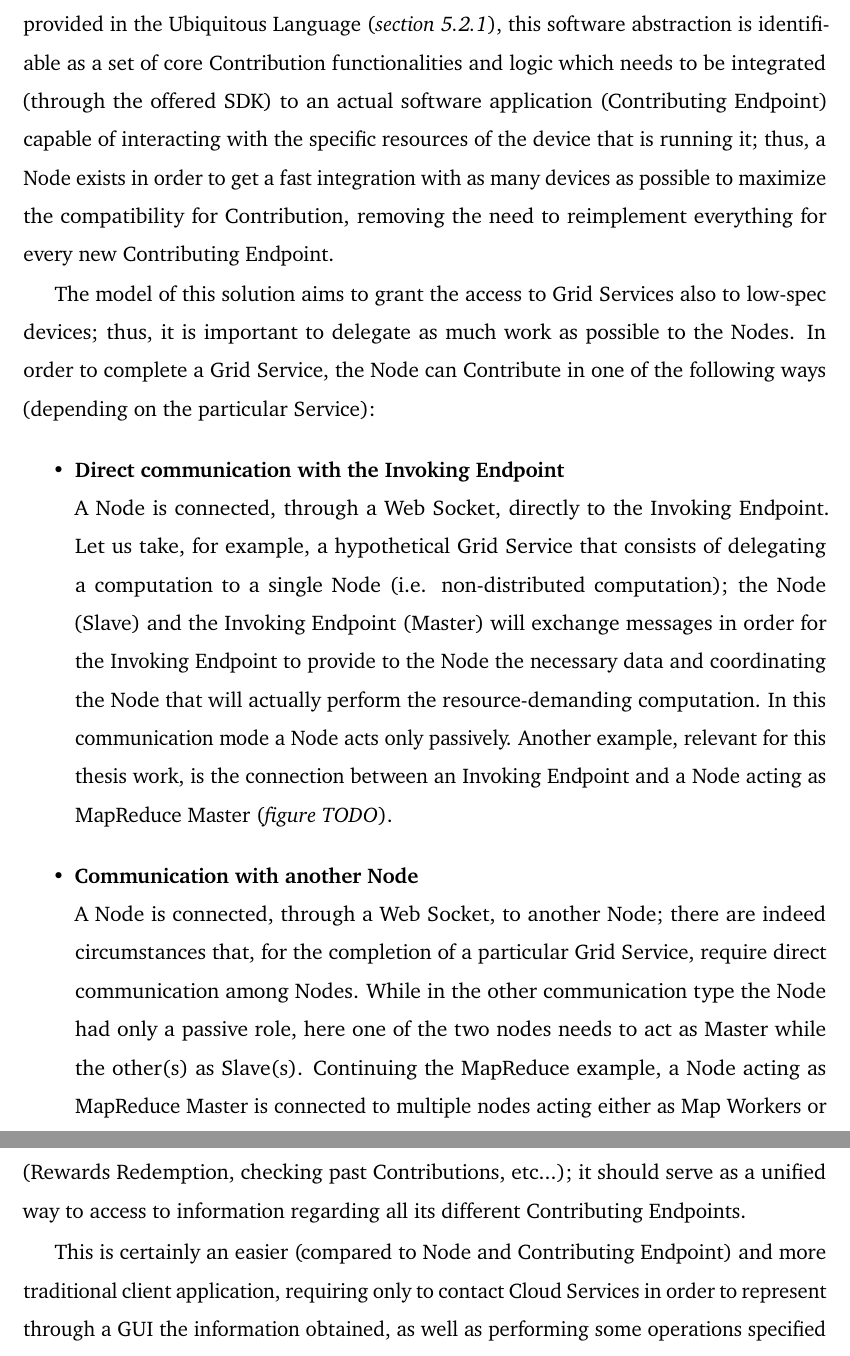
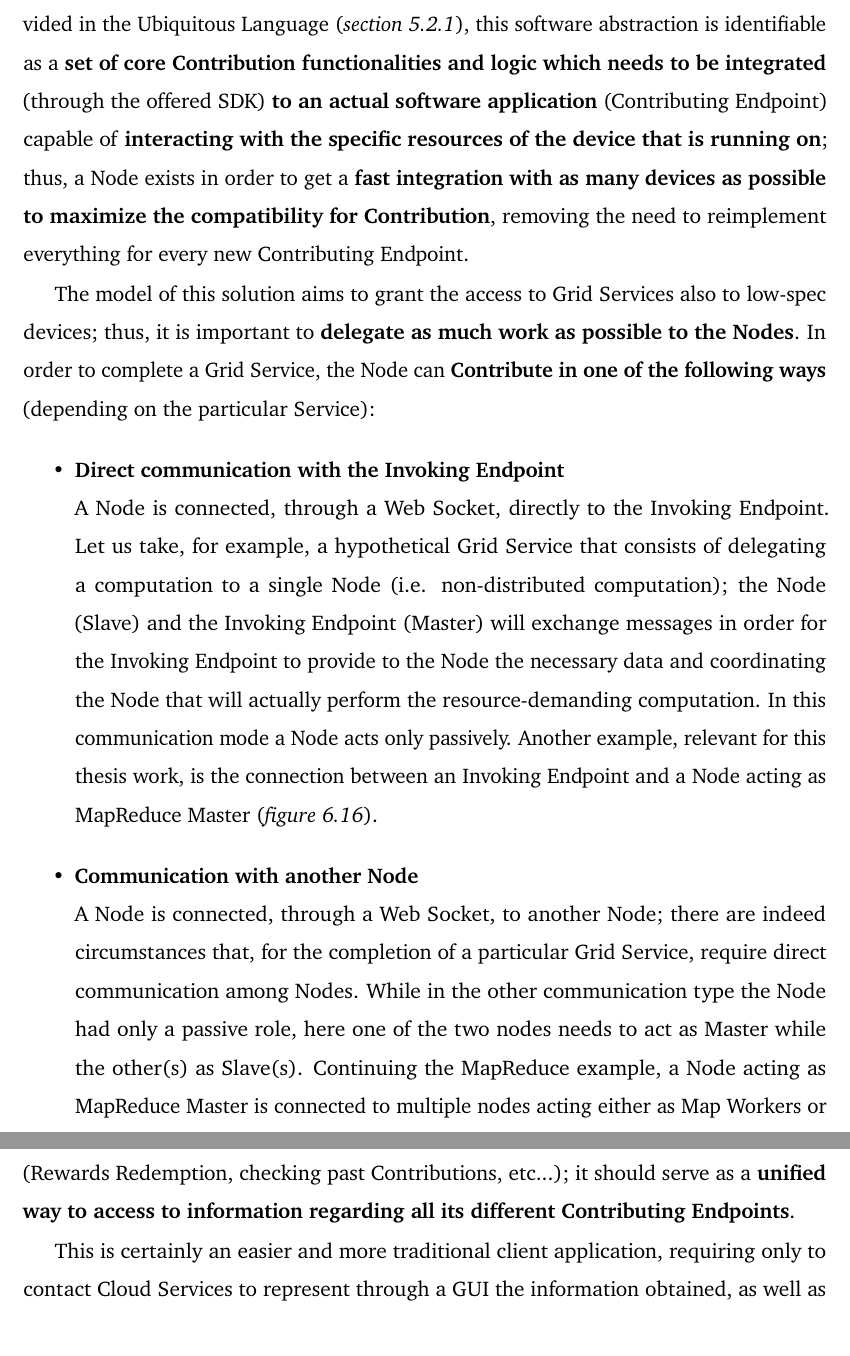
Before and after one commit to Tale152/master-thesis, a LaTeX thesis (main.tex, which reads document/chapters/chapter_6/sections/1_architecture.tex): two parts of pages 86 and 87 of 111, joined at a grey line, cut so that both start at the same text. Compiled offline with pdfLaTeX.

Commit message:
higlighted terms in Contributor area

```diff
--- a/document/chapters/chapter_6/sections/1_architecture.tex
+++ b/document/chapters/chapter_6/sections/1_architecture.tex
@@ -111,16 +111,16 @@ Moreover, the Invoking Endpoint (which belongs to the Customer area) and the add
 \end{figure}
 
 \subsubsection{Node}
-This is the primary entity when it comes to contribution.
-Continuing the definition provided in the Ubiquitous Language (\textit{section \ref{ubiquitous_language}}), this software abstraction is identifiable as a set of core Contribution functionalities and logic which needs to be integrated (through the offered SDK) to an actual software application (Contributing Endpoint) capable of interacting with the specific resources of the device that is running it; thus, a Node exists in order to get a fast integration with as many devices as possible to maximize the compatibility for Contribution, removing the need to reimplement everything for every new Contributing Endpoint.
+This is the \textbf{primary entity when it comes to contribution}.
+Continuing the definition provided in the Ubiquitous Language (\textit{section \ref{ubiquitous_language}}), this software abstraction is identifiable as a \textbf{set of core Contribution functionalities and logic which needs to be integrated} (through the offered SDK) \textbf{to an actual software application} (Contributing Endpoint) capable of \textbf{interacting with the specific resources of the device that is running on}; thus, a Node exists in order to get a \textbf{fast integration with as many devices as possible to maximize the compatibility for Contribution}, removing the need to reimplement everything for every new Contributing Endpoint.
 
-The model of this solution aims to grant the access to Grid Services also to low-spec devices; thus, it is important to delegate as much work as possible to the Nodes. In order to complete a Grid Service, the Node can Contribute in one of the following ways (depending on the particular Service):
+The model of this solution aims to grant the access to Grid Services also to low-spec devices; thus, it is important to \textbf{delegate as much work as possible to the Nodes}. In order to complete a Grid Service, the Node can \textbf{Contribute in one of the following ways} (depending on the particular Service):
 \begin{itemize}
 \item \textbf{Direct communication with the Invoking Endpoint}\\
 A Node is connected, through a Web Socket, directly to the Invoking Endpoint. Let us take, for example, a hypothetical Grid Service that consists of delegating a computation to a single Node (i.e. non-distributed computation); the Node (Slave) and the Invoking Endpoint (Master) will exchange messages in order for the Invoking Endpoint to provide to the Node the necessary data and coordinating the Node that will actually perform the resource-demanding computation. In this communication mode a Node acts only passively.
-Another example, relevant for this thesis work, is the connection between an Invoking Endpoint and a Node acting as MapReduce Master (\textit{figure TODO}).
+Another example, relevant for this thesis work, is the connection between an Invoking Endpoint and a Node acting as MapReduce Master (\textit{figure \ref{fig:mapreduce_load_balancing}}).
 \item \textbf{Communication with another Node}\\
 A Node is connected, through a Web Socket, to another Node; there are indeed circumstances that, for the completion of a particular Grid Service, require direct communication among Nodes. While in the other communication type the Node had only a passive role, here one of the two nodes needs to act as Master while the other(s) as Slave(s).
-Continuing the MapReduce example, a Node acting as MapReduce Master is connected to multiple nodes acting either as Map Workers or Reduce Workers (\textit{figure TODO}).
+Continuing the MapReduce example, a Node acting as MapReduce Master is connected to multiple nodes acting either as Map Workers or Reduce Workers (\textit{figure \ref{fig:mapreduce_load_balancing}}).
 \end{itemize}
 
@@ -136,8 +136,8 @@ There can be different Contributing Endpoint implementations, with every new one
 
 \subsubsection{Contributor Dashboard}
-A Dashboard, used by the Contributor, to perform operations linked to its Contribution (Rewards Redemption, checking past Contributions, etc...); it should serve as a unified way to access to information regarding all its different Contributing Endpoints.
+A Dashboard, \textbf{used by the Contributor, to perform operations linked to its Contribution} (Rewards Redemption, checking past Contributions, etc...); it should serve as a \textbf{unified way to access to information regarding all its different Contributing Endpoints}.
 
-This is certainly an easier (compared to Node and Contributing Endpoint) and more traditional client application, requiring only to contact Cloud Services in order to represent through a GUI the information obtained, as well as performing some operations specified in the Contributor's use case diagram (\textit{figure \ref{fig:use_cases_contributor}}).
+This is certainly an easier and more traditional client application, requiring only to contact Cloud Services to represent through a GUI the information obtained, as well as performing some operations specified in the Contributor's use case diagram (\textit{figure \ref{fig:use_cases_contributor}}).
 
 \subsection{Customer area}\label{customer_area}
 \textit{Figure \ref{fig:architecture_customer}} shows the three entities belonging to this area:
```
Also changed, not shown: document/chapters/chapter_6/sections/1_architecture.tex (10 more changed lines).
